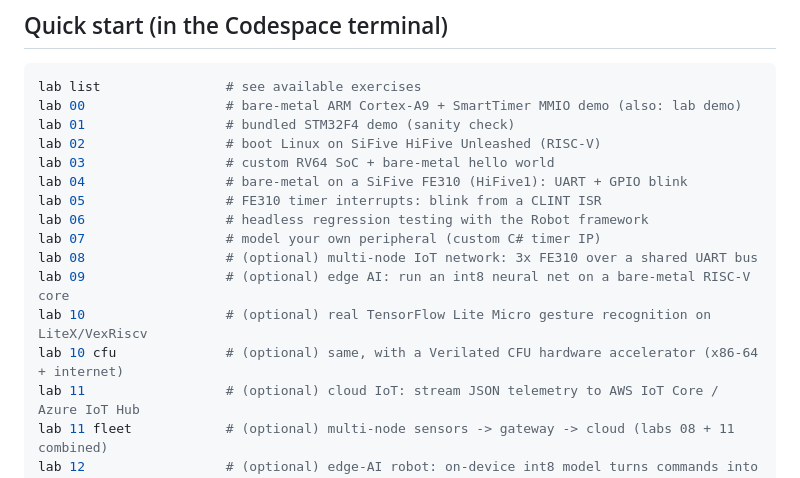
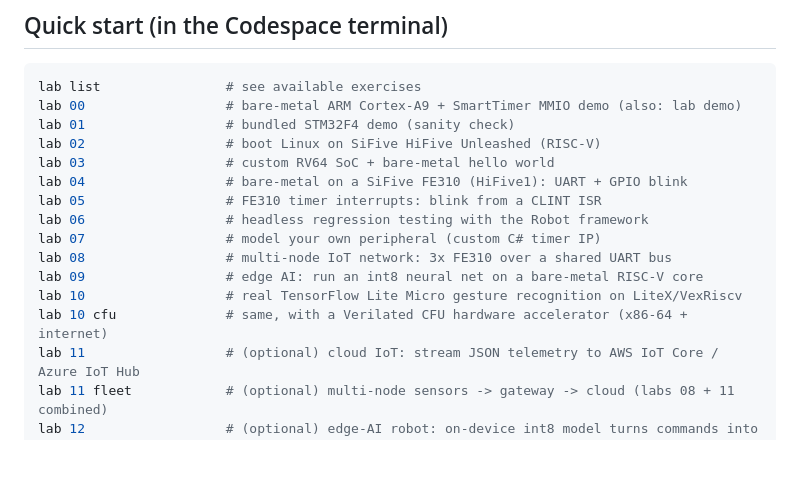
Before and after one commit to prag79/renode-lab, a Markdown page: README.md, the part around the change. Rendered like a GitHub page; blank space fills up the shorter version.

```diff
--- a/README.md
+++ b/README.md
@@ -27,10 +27,10 @@ lab 04                  # bare-metal on a SiFive FE310 (HiFive1): UART + GPIO bl
 lab 05                  # FE310 timer interrupts: blink from a CLINT ISR
 lab 06                  # headless regression testing with the Robot framework
 lab 07                  # model your own peripheral (custom C# timer IP)
-lab 08                  # (optional) multi-node IoT network: 3x FE310 over a shared UART bus
-lab 09                  # (optional) edge AI: run an int8 neural net on a bare-metal RISC-V core
-lab 10                  # (optional) real TensorFlow Lite Micro gesture recognition on LiteX/VexRiscv
-lab 10 cfu              # (optional) same, with a Verilated CFU hardware accelerator (x86-64 + internet)
+lab 08                  # multi-node IoT network: 3x FE310 over a shared UART bus
+lab 09                  # edge AI: run an int8 neural net on a bare-metal RISC-V core
+lab 10                  # real TensorFlow Lite Micro gesture recognition on LiteX/VexRiscv
+lab 10 cfu              # same, with a Verilated CFU hardware accelerator (x86-64 + internet)
 lab 11                  # (optional) cloud IoT: stream JSON telemetry to AWS IoT Core / Azure IoT Hub
 lab 11 fleet            # (optional) multi-node sensors -> gateway -> cloud (labs 08 + 11 combined)
 lab 12                  # (optional) edge-AI robot: on-device int8 model turns commands into robot skill plans
```
